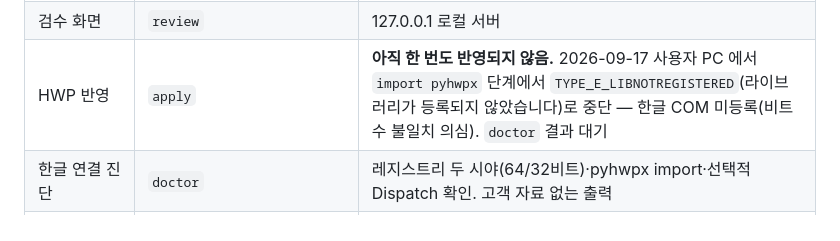
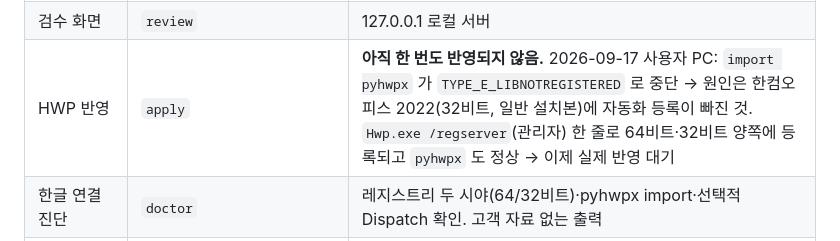
Before and after one commit to diskeyd/dongdongs, a Markdown page: docs/개발.md, the part around the change. GitHub-like rendering.

```diff
--- a/docs/개발.md
+++ b/docs/개발.md
@@ -16,7 +16,7 @@
 | 대응 후보 생성 | `map` | 구역마다 표 값, 회로도 그림, 그래프 쪽(제목 + 그래프 배치) 후보 생성. `--sections`로 구역 지정 |
 | 보고서 장부·이어 쓰기 | `verify --stage hwp`, `start` | 장부 갱신·마법사 분기 테스트 완료. 한글이 저장한 결과를 다시 분석하는 실제 이어 쓰기는 미실행 |
 | 검수 화면 | `review` | 127.0.0.1 로컬 서버 |
-| HWP 반영 | `apply` | **아직 한 번도 반영되지 않음.** 2026-09-17 사용자 PC 에서 `import pyhwpx` 단계에서 `TYPE_E_LIBNOTREGISTERED`(라이브러리가 등록되지 않았습니다)로 중단 — 한글 COM 미등록(비트수 불일치 의심). `doctor` 결과 대기 |
+| HWP 반영 | `apply` | **아직 한 번도 반영되지 않음.** 2026-09-17 사용자 PC: `import pyhwpx` 가 `TYPE_E_LIBNOTREGISTERED` 로 중단 → 원인은 한컴오피스 2022(32비트, 일반 설치본)에 자동화 등록이 빠진 것. `Hwp.exe /regserver`(관리자) 한 줄로 64비트·32비트 양쪽에 등록되고 `pyhwpx` 도 정상 → 이제 실제 반영 대기 |
 | 한글 연결 진단 | `doctor` | 레지스트리 두 시야(64/32비트)·pyhwpx import·선택적 Dispatch 확인. 고객 자료 없는 출력 |
 | HWP 결과 검증 | `verify --stage hwp` | 비교 로직 테스트 완료. 실제 반영본으로는 미실행 |
 | Gemini 읽기 보조 | `--use-gemini` | 코드만 작성. 실제 호출 미실행 |
```
Also changed, not shown: README.md (+1 -1 lines).
